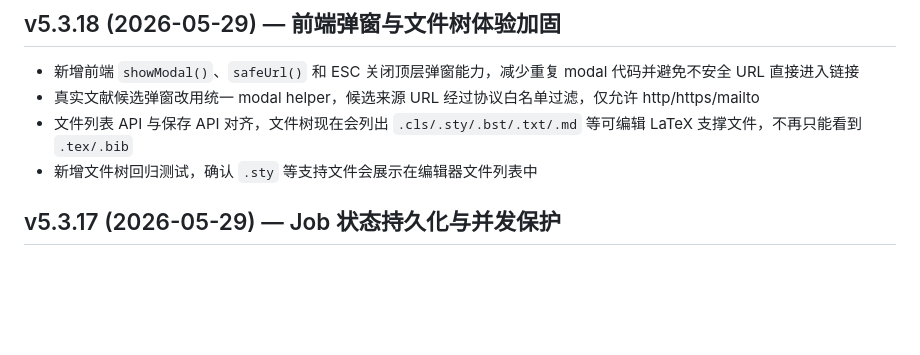
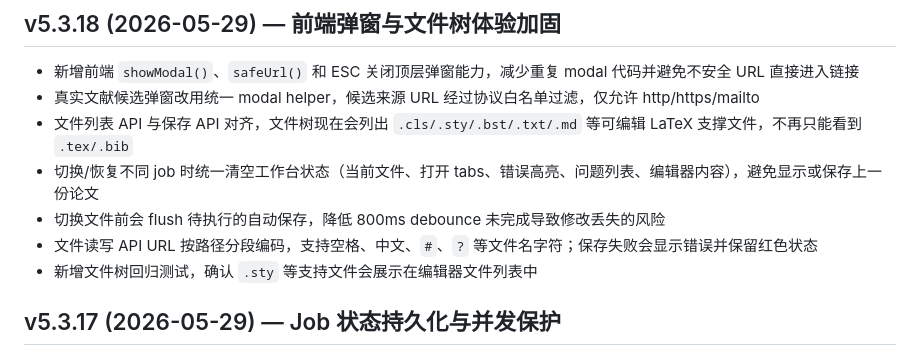
Before and after one commit to mengze-hong/integrity_guard, a Markdown page: CHANGELOG.md, the part around the change. Drawn GitHub-style; blank space fills up the shorter version.

Commit message:
docs: Record frontend workspace reliability updates
Document the v5.3.18 workspace reset, autosave flush, encoded file paths, and save failure handling improvements.

Co-authored-by: Cursor <cursoragent@cursor.com>

```diff
--- a/CHANGELOG.md
+++ b/CHANGELOG.md
@@ -4,6 +4,9 @@
 - 新增前端 `showModal()`、`safeUrl()` 和 ESC 关闭顶层弹窗能力，减少重复 modal 代码并避免不安全 URL 直接进入链接
 - 真实文献候选弹窗改用统一 modal helper，候选来源 URL 经过协议白名单过滤，仅允许 http/https/mailto
 - 文件列表 API 与保存 API 对齐，文件树现在会列出 `.cls/.sty/.bst/.txt/.md` 等可编辑 LaTeX 支撑文件，不再只能看到 `.tex/.bib`
+- 切换/恢复不同 job 时统一清空工作台状态（当前文件、打开 tabs、错误高亮、问题列表、编辑器内容），避免显示或保存上一份论文
+- 切换文件前会 flush 待执行的自动保存，降低 800ms debounce 未完成导致修改丢失的风险
+- 文件读写 API URL 按路径分段编码，支持空格、中文、`#`、`?` 等文件名字符；保存失败会显示错误并保留红色状态
 - 新增文件树回归测试，确认 `.sty` 等支持文件会展示在编辑器文件列表中
 
 ## v5.3.17 (2026-05-29) — Job 状态持久化与并发保护
```
